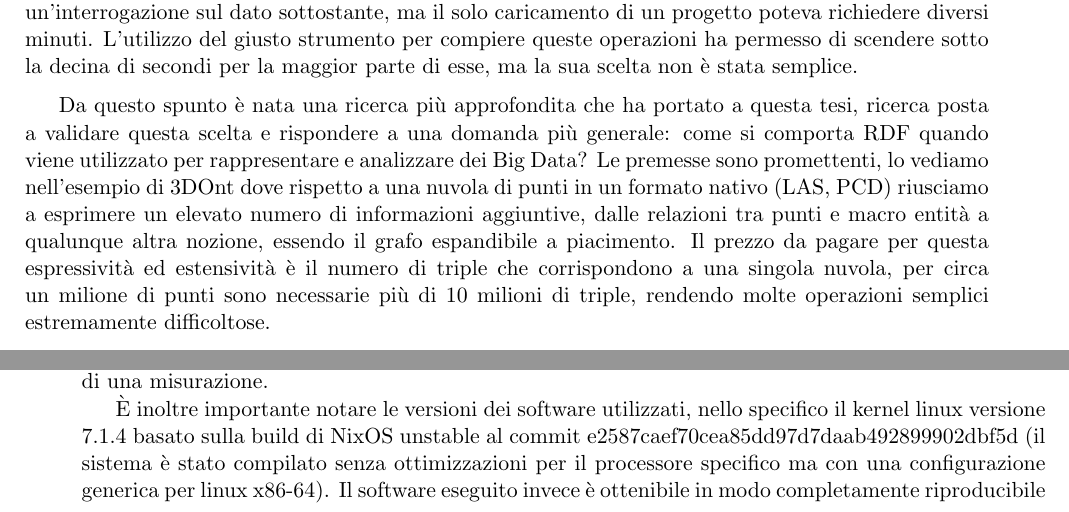
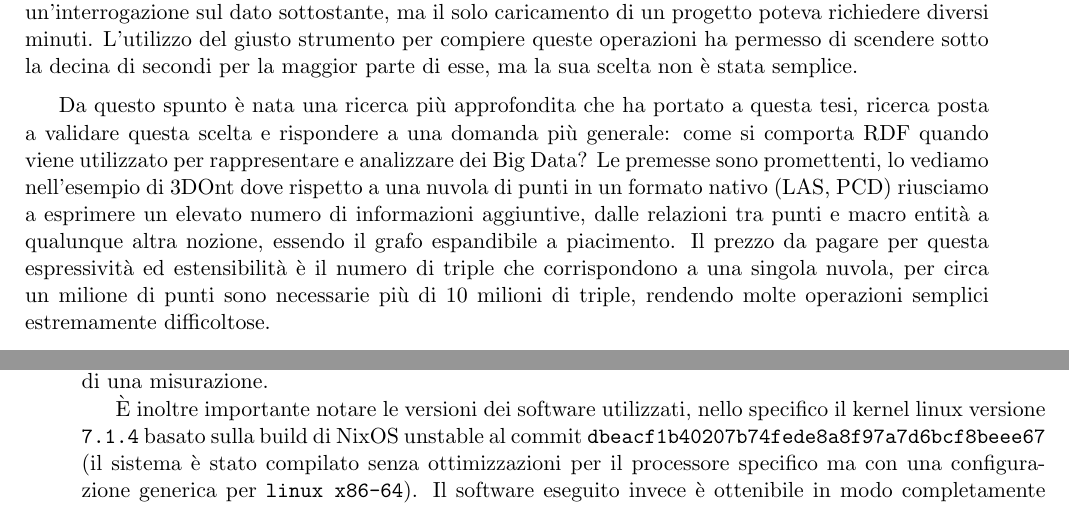
Before and after one commit to SamueleFacenda/tesi-triennale, a LaTeX thesis (thesis/main.tex, which reads thesis/chapters/benchmark.tex, thesis/etc/sommario.tex): two parts of pages 6 and 17 of 48, joined at a grey line, cut so that both start at the same text. Compiled offline with pdfLaTeX.

Commit message:
Typo check
Signed-off-by: SamueleFacenda <samuele.facenda@gmail.com>

```diff
--- a/thesis/chapters/benchmark.tex
+++ b/thesis/chapters/benchmark.tex
@@ -315,9 +315,9 @@ di paginazione e swapping. La figura~\ref{fig:pipeline} riassume il percorso com
   \caption{Come viene misurata una coppia motore/dataset. I motori disponibili come container OCI e quelli usati come libreria, avviati in un sottoprocesso che li espone via HTTP, convergono sullo stesso endpoint locale: il punto di misura è quindi lo stesso per tutti. Il ciclo in basso viene ripetuto per ogni query.}
   \label{fig:pipeline}
 \end{figure}
-\par È inoltre importante notare le versioni dei software utilizzati, nello specifico il kernel linux versione 7.1.4 basato sulla
-build di NixOS unstable al commit e2587caef70cea85dd97d7daab492899902dbf5d (il sistema è stato compilato senza ottimizzazioni
-per il processore specifico ma con una configurazione generica per linux x86-64). Il software eseguito invece è ottenibile in
+\par È inoltre importante notare le versioni dei software utilizzati, nello specifico il kernel linux versione \texttt{7.1.4} basato sulla
+build di NixOS unstable al commit \texttt{dbeacf1b40207b74fede8a8f97a7d6bcf8beee67} (il sistema è stato compilato senza ottimizzazioni
+per il processore specifico ma con una configurazione generica per \texttt{linux x86-64}). Il software eseguito invece è ottenibile in
 modo completamente riproducibile attraverso il gestore di pacchetti nix~\cite{dolstra2010nixos} dalla repository
 \url{https://github.com/SamueleFacenda/tesi-triennale}, di seguito verranno comunque riportate le versioni dei singoli motori
 utilizzate~\ref{sec:engines}
--- a/thesis/etc/sommario.tex
+++ b/thesis/etc/sommario.tex
@@ -15,7 +15,7 @@ rappresentare e analizzare dei Big Data?
 Le premesse sono promettenti, lo vediamo nell'esempio di 3DOnt dove
 rispetto a una nuvola di punti in un formato nativo (LAS, PCD) riusciamo a esprimere un elevato numero di informazioni
 aggiuntive, dalle relazioni tra punti e macro entità a qualunque altra nozione, essendo il grafo espandibile a piacimento.
-Il prezzo da pagare per questa espressività ed estensività è il numero di triple che corrispondono a una singola nuvola, per circa
+Il prezzo da pagare per questa espressività ed estensibilità è il numero di triple che corrispondono a una singola nuvola, per circa
 un milione di punti sono necessarie più di 10 milioni di triple, rendendo molte operazioni semplici estremamente difficoltose.
 
 \par Nello specifico, il carico di lavoro è anomalo rispetto a ciò per cui il semantic web
```
